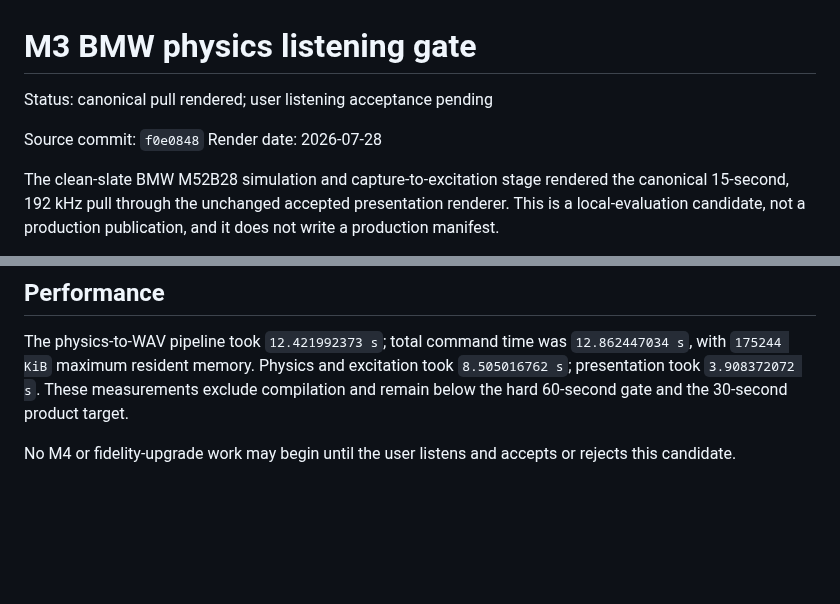
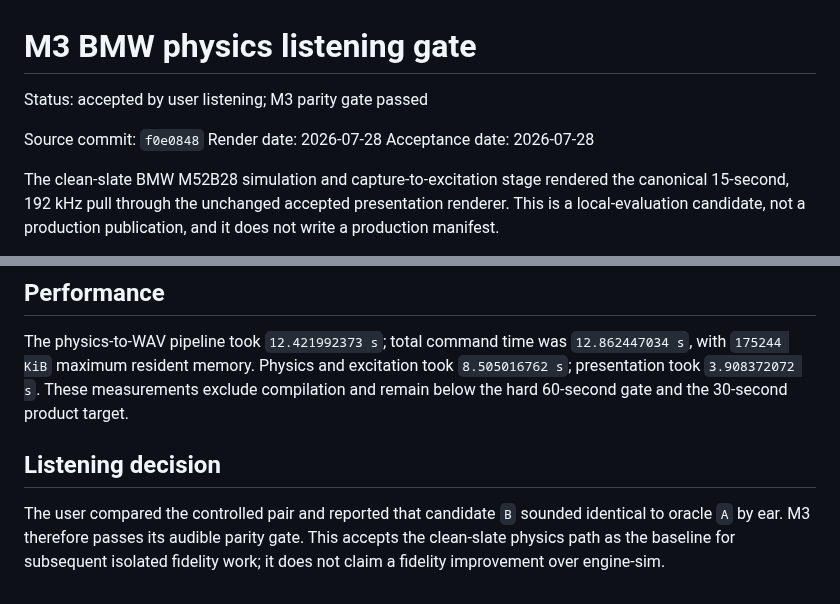
Before and after one commit to SvetlozarValchev/crankwave, a Markdown page: docs/M3_BMW_PHYSICS_LISTENING_GATE.md, 2 parts joined by grey strips. Drawn GitHub-style; blank space fills up the shorter version.

Commit message:
docs: accept M3 BMW listening parity

```diff
--- a/docs/M3_BMW_PHYSICS_LISTENING_GATE.md
+++ b/docs/M3_BMW_PHYSICS_LISTENING_GATE.md
@@ -1,9 +1,10 @@
 # M3 BMW physics listening gate
 
-Status: canonical pull rendered; user listening acceptance pending
+Status: accepted by user listening; M3 parity gate passed
 
 Source commit: `f0e0848`
 Render date: 2026-07-28
+Acceptance date: 2026-07-28
 
 The clean-slate BMW M52B28 simulation and capture-to-excitation stage rendered the
 canonical 15-second, 192 kHz pull through the unchanged accepted presentation
@@ -75,5 +76,9 @@ The physics-to-WAV pipeline took `12.421992373 s`; total command time was
 took `8.505016762 s`; presentation took `3.908372072 s`. These measurements exclude
 compilation and remain below the hard 60-second gate and the 30-second product target.
 
-No M4 or fidelity-upgrade work may begin until the user listens and accepts or rejects
-this candidate.
+## Listening decision
+
+The user compared the controlled pair and reported that candidate `B` sounded
+identical to oracle `A` by ear. M3 therefore passes its audible parity gate. This
+accepts the clean-slate physics path as the baseline for subsequent isolated fidelity
+work; it does not claim a fidelity improvement over engine-sim.
```
Also changed, not shown: PLAN.md (+1 -1 lines).
